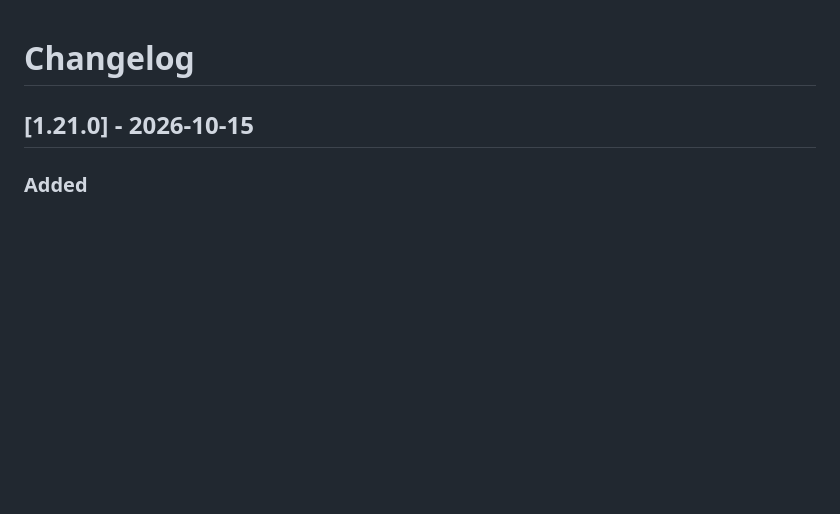
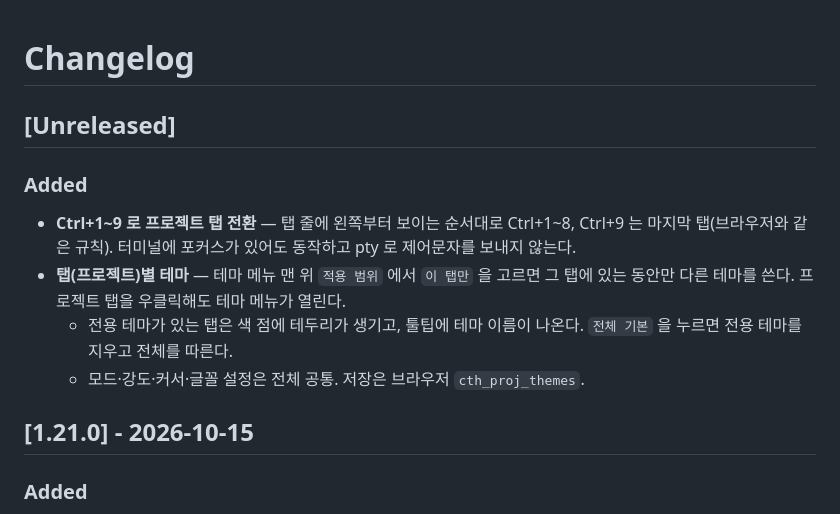
Before and after one commit to Lee-Hyeonji99/claude-terminal-hub, a Markdown page: CHANGELOG.md, the part around the change. GitHub-like rendering; blank space fills up the shorter version.

Commit message:
CHANGELOG: 탭 단축키·탭별 테마 기록
Co-Authored-By: Claude Opus 5.5 (1M context) <noreply@anthropic.com>

```diff
--- a/CHANGELOG.md
+++ b/CHANGELOG.md
@@ -1,4 +1,12 @@
 # Changelog
+
+## [Unreleased]
+
+### Added
+- **Ctrl+1~9 로 프로젝트 탭 전환** — 탭 줄에 왼쪽부터 보이는 순서대로 Ctrl+1~8, Ctrl+9 는 마지막 탭(브라우저와 같은 규칙). 터미널에 포커스가 있어도 동작하고 pty 로 제어문자를 보내지 않는다.
+- **탭(프로젝트)별 테마** — 테마 메뉴 맨 위 `적용 범위` 에서 `이 탭만` 을 고르면 그 탭에 있는 동안만 다른 테마를 쓴다. 프로젝트 탭을 우클릭해도 테마 메뉴가 열린다.
+  - 전용 테마가 있는 탭은 색 점에 테두리가 생기고, 툴팁에 테마 이름이 나온다. `전체 기본` 을 누르면 전용 테마를 지우고 전체를 따른다.
+  - 모드·강도·커서·글꼴 설정은 전체 공통. 저장은 브라우저 `cth_proj_themes`.
 
 ## [1.21.0] - 2026-10-15
 
```
